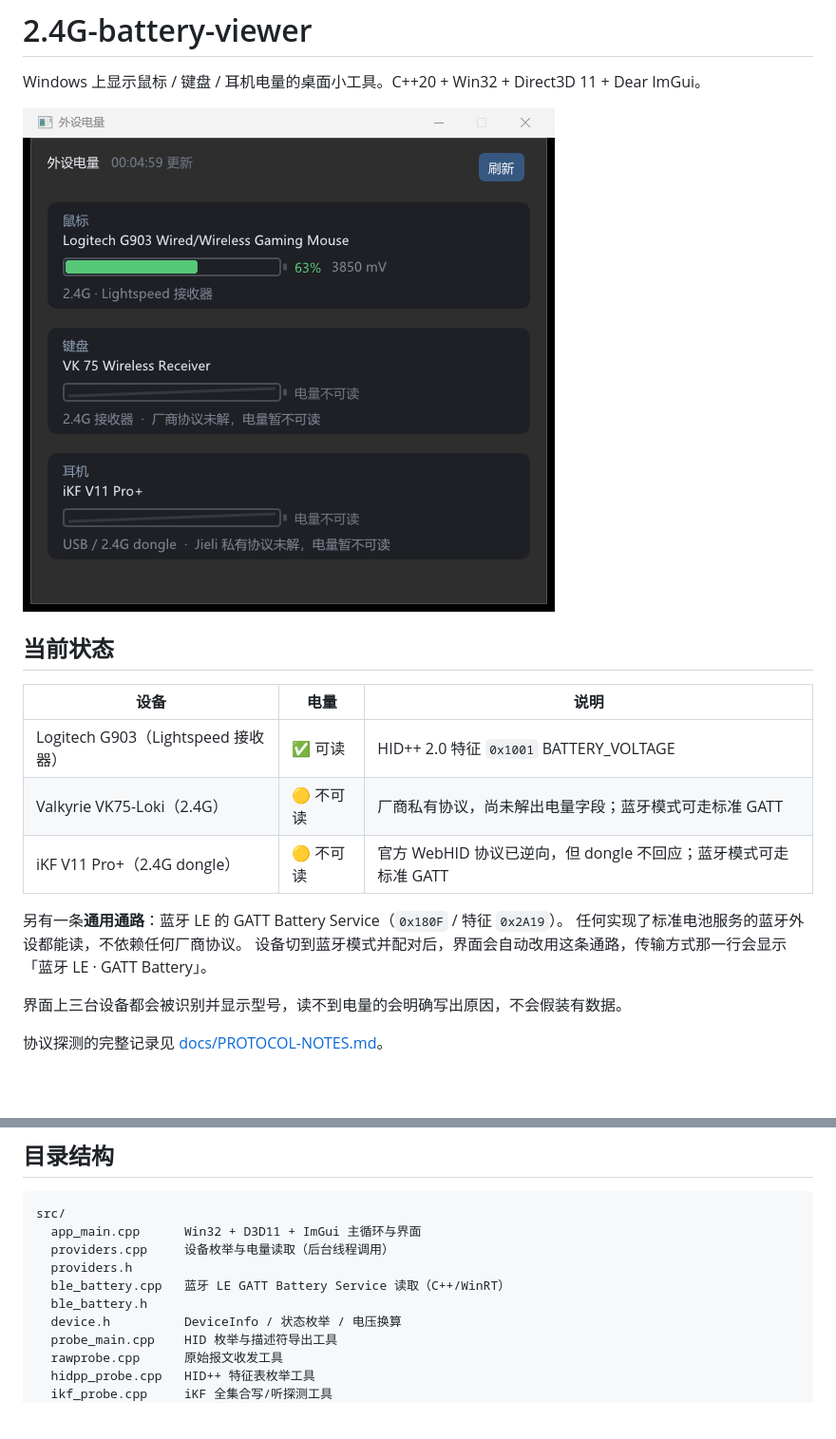
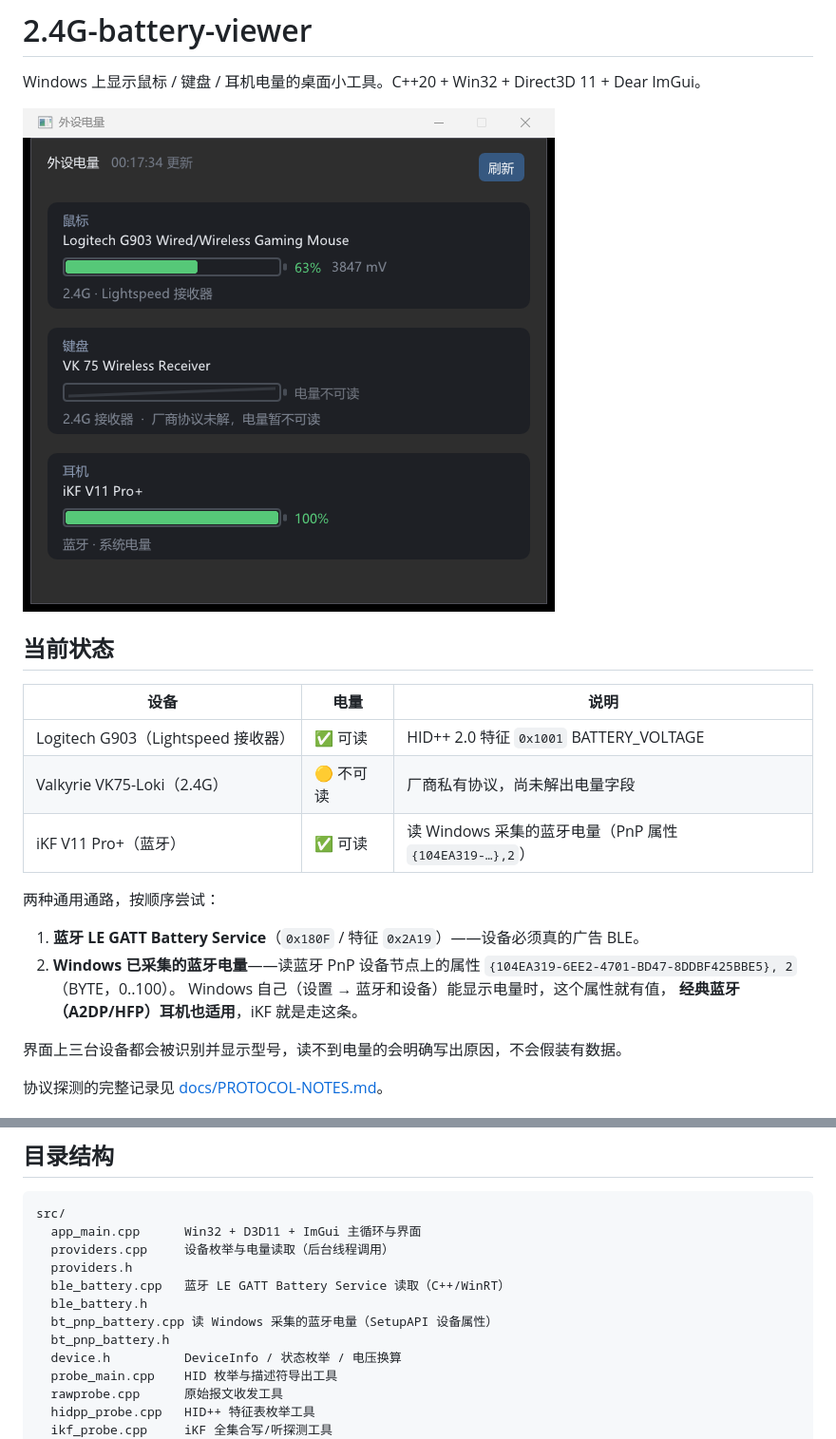
Before and after one commit to silence0914/2.4G-battery-viewer, a Markdown page: README.md, 2 parts joined by grey strips. Shown at 95% size. Drawn GitHub-style; pictures changed too: docs/screenshot.png; blank space fills up the shorter version.

```diff
--- a/README.md
+++ b/README.md
@@ -9,12 +9,16 @@ Windows 上显示鼠标 / 键盘 / 耳机电量的桌面小工具。C++20 + Win3
 | 设备 | 电量 | 说明 |
 |---|---|---|
 | Logitech G903（Lightspeed 接收器） | ✅ 可读 | HID++ 2.0 特征 `0x1001` BATTERY_VOLTAGE |
-| Valkyrie VK75-Loki（2.4G） | 🟡 不可读 | 厂商私有协议，尚未解出电量字段；蓝牙模式可走标准 GATT |
-| iKF V11 Pro+（2.4G dongle） | 🟡 不可读 | 官方 WebHID 协议已逆向，但 dongle 不回应；蓝牙模式可走标准 GATT |
+| Valkyrie VK75-Loki（2.4G） | 🟡 不可读 | 厂商私有协议，尚未解出电量字段 |
+| iKF V11 Pro+（蓝牙） | ✅ 可读 | 读 Windows 采集的蓝牙电量（PnP 属性 `{104EA319-…},2`） |
 
-另有一条**通用通路**：蓝牙 LE 的 GATT Battery Service（`0x180F` / 特征 `0x2A19`）。
-任何实现了标准电池服务的蓝牙外设都能读，不依赖任何厂商协议。
-设备切到蓝牙模式并配对后，界面会自动改用这条通路，传输方式那一行会显示「蓝牙 LE · GATT Battery」。
+两种通用通路，按顺序尝试：
+
+1. **蓝牙 LE GATT Battery Service**（`0x180F` / 特征 `0x2A19`）——设备必须真的广告 BLE。
+2. **Windows 已采集的蓝牙电量**——读蓝牙 PnP 设备节点上的属性
+   `{104EA319-6EE2-4701-BD47-8DDBF425BBE5}, 2`（BYTE，0..100）。
+   Windows 自己（设置 → 蓝牙和设备）能显示电量时，这个属性就有值，
+   **经典蓝牙（A2DP/HFP）耳机也适用**，iKF 就是走这条。
 
 界面上三台设备都会被识别并显示型号，读不到电量的会明确写出原因，不会假装有数据。
 
@@ -61,6 +65,8 @@ src/
   providers.h
   ble_battery.cpp   蓝牙 LE GATT Battery Service 读取（C++/WinRT）
   ble_battery.h
+  bt_pnp_battery.cpp 读 Windows 采集的蓝牙电量（SetupAPI 设备属性）
+  bt_pnp_battery.h
   device.h          DeviceInfo / 状态枚举 / 电压换算
   probe_main.cpp    HID 枚举与描述符导出工具
   rawprobe.cpp      原始报文收发工具
```
Also changed, not shown: docs/IKF-PROTOCOL.md (+26 -5 lines), 8 other files.
